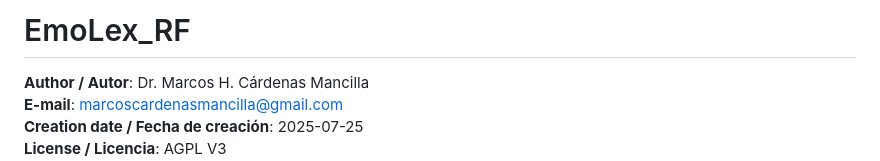
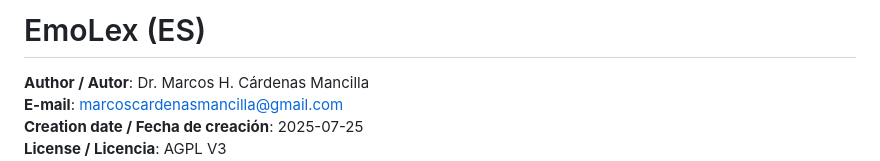
Before and after one commit to marcoscardenasmancilla/EmoLex, a Markdown page: README.md, the part around the change. Rendered like a GitHub page.

```diff
--- a/README.md
+++ b/README.md
@@ -1,4 +1,4 @@
-# EmoLex_RF
+# EmoLex (ES)
 
 **Author / Autor**: Dr. Marcos H. Cárdenas Mancilla
 **E-mail**: marcoscardenasmancilla@gmail.com
```
